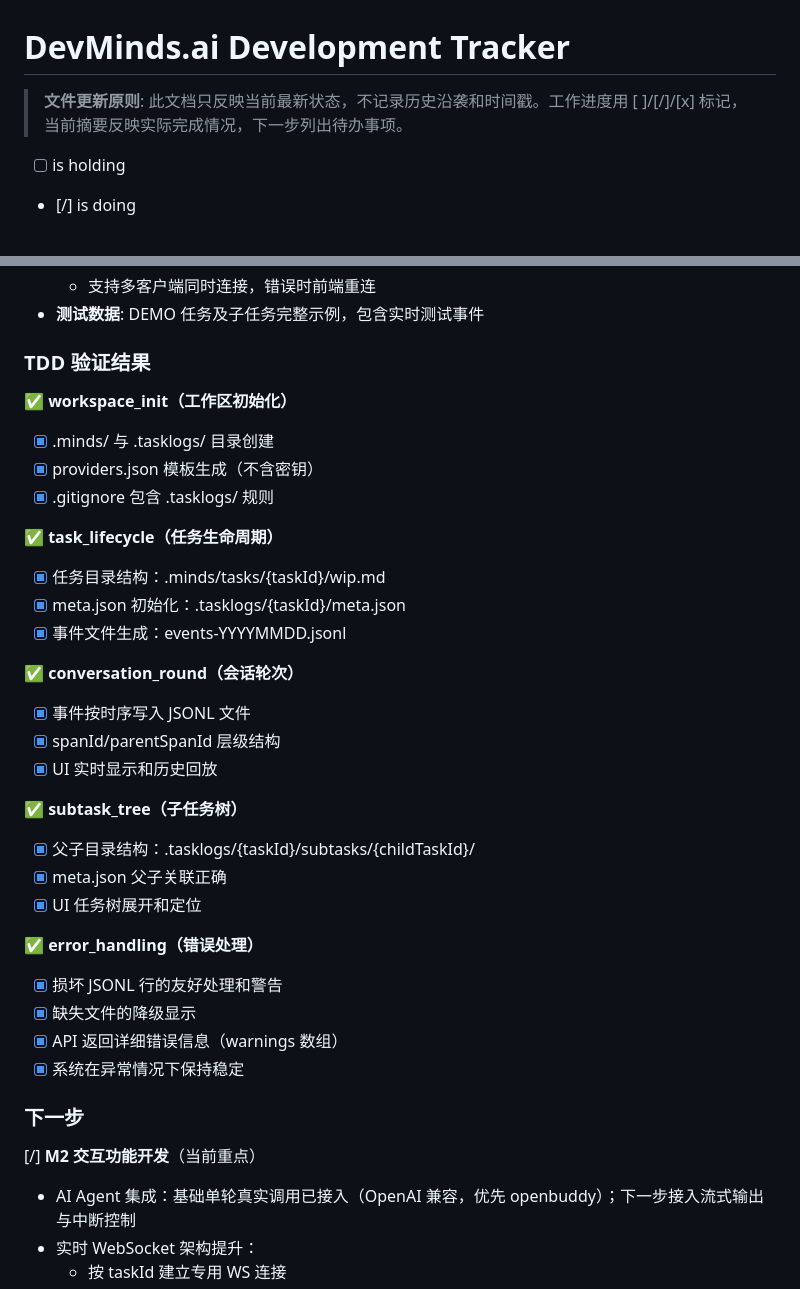
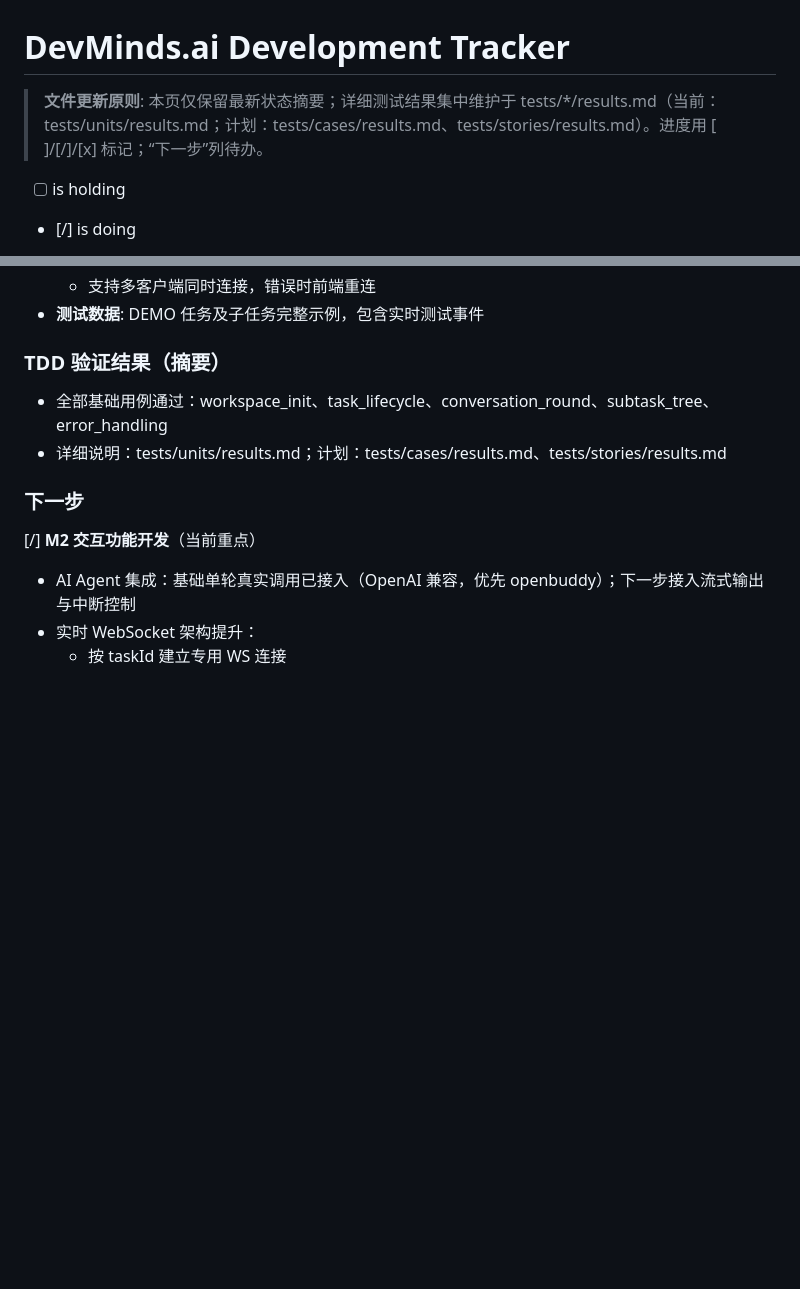
Before and after one commit to complyue/DevMinds.ai, a Markdown page: DevTracker.md, 2 parts joined by grey strips. Rendered like a GitHub page; blank space fills up the shorter version.

Commit message:
doc refactor

```diff
--- a/DevTracker.md
+++ b/DevTracker.md
@@ -1,6 +1,6 @@
 # DevMinds.ai Development Tracker
 
-> **文件更新原则**: 此文档只反映当前最新状态，不记录历史沿袭和时间戳。工作进度用 [ ]/[/]/[x] 标记，当前摘要反映实际完成情况，下一步列出待办事项。
+> **文件更新原则**: 本页仅保留最新状态摘要；详细测试结果集中维护于 tests/\*/results.md（当前：tests/units/results.md；计划：tests/cases/results.md、tests/stories/results.md）。进度用 [ ]/[/]/[x] 标记；“下一步”列待办。
 
 - [ ] is holding
 - [/] is doing
@@ -45,38 +45,10 @@
   - 支持多客户端同时连接，错误时前端重连
 - **测试数据**: DEMO 任务及子任务完整示例，包含实时测试事件
 
-### TDD 验证结果
+### TDD 验证结果（摘要）
 
-**✅ workspace_init（工作区初始化）**
-
-- [x] .minds/ 与 .tasklogs/ 目录创建
-- [x] providers.json 模板生成（不含密钥）
-- [x] .gitignore 包含 .tasklogs/ 规则
-
-**✅ task_lifecycle（任务生命周期）**
-
-- [x] 任务目录结构：.minds/tasks/{taskId}/wip.md
-- [x] meta.json 初始化：.tasklogs/{taskId}/meta.json
-- [x] 事件文件生成：events-YYYYMMDD.jsonl
-
-**✅ conversation_round（会话轮次）**
-
-- [x] 事件按时序写入 JSONL 文件
-- [x] spanId/parentSpanId 层级结构
-- [x] UI 实时显示和历史回放
-
-**✅ subtask_tree（子任务树）**
-
-- [x] 父子目录结构：.tasklogs/{taskId}/subtasks/{childTaskId}/
-- [x] meta.json 父子关联正确
-- [x] UI 任务树展开和定位
-
-**✅ error_handling（错误处理）**
-
-- [x] 损坏 JSONL 行的友好处理和警告
-- [x] 缺失文件的降级显示
-- [x] API 返回详细错误信息（warnings 数组）
-- [x] 系统在异常情况下保持稳定
+- 全部基础用例通过：workspace_init、task_lifecycle、conversation_round、subtask_tree、error_handling
+- 详细说明：tests/units/results.md；计划：tests/cases/results.md、tests/stories/results.md
 
 ### 下一步
 
```
Also changed, not shown: 1 other file.
